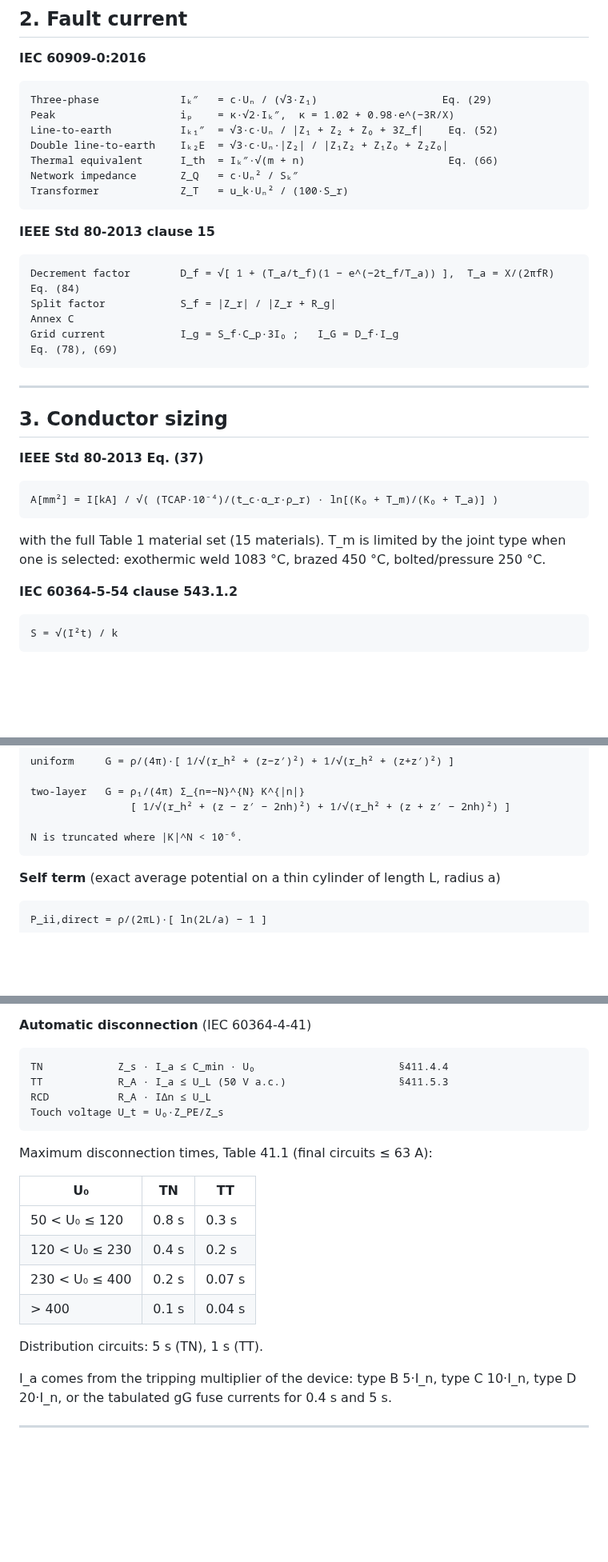
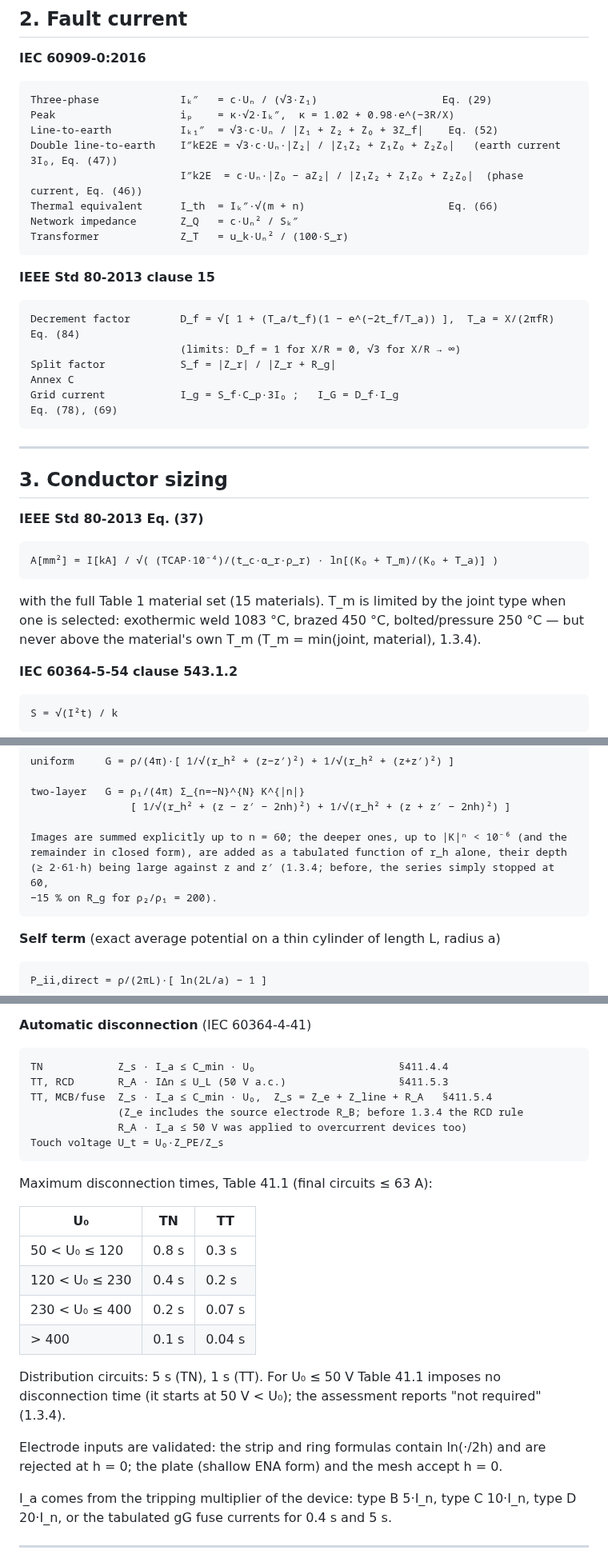
Before and after one commit to emadroshandel/Earthing_System, a Markdown page: docs/METHODS.md, 3 parts joined by grey strips. Shown at 80% size. GitHub-like rendering; blank space fills up the shorter version.

Commit message:
Revise electrical methods and safety equations
Updated equations and descriptions for electrical parameters and safety standards.

```diff
--- a/docs/METHODS.md
+++ b/docs/METHODS.md
@@ -43,7 +43,8 @@ penetration when the electrodes cross the interface, otherwise ρ₁.
     Three-phase             Iₖ″   = c·Uₙ / (√3·Z₁)                    Eq. (29)
     Peak                    iₚ    = κ·√2·Iₖ″,  κ = 1.02 + 0.98·e^(−3R/X)
     Line-to-earth           Iₖ₁″  = √3·c·Uₙ / |Z₁ + Z₂ + Z₀ + 3Z_f|    Eq. (52)
-    Double line-to-earth    Iₖ₂E  = √3·c·Uₙ·|Z₂| / |Z₁Z₂ + Z₁Z₀ + Z₂Z₀|
+    Double line-to-earth    I″kE2E = √3·c·Uₙ·|Z₂| / |Z₁Z₂ + Z₁Z₀ + Z₂Z₀|   (earth current 3I₀, Eq. (47))
+                            I″k2E  = c·Uₙ·|Z₀ − aZ₂| / |Z₁Z₂ + Z₁Z₀ + Z₂Z₀|  (phase current, Eq. (46))
     Thermal equivalent      I_th  = Iₖ″·√(m + n)                       Eq. (66)
     Network impedance       Z_Q   = c·Uₙ² / Sₖ″
     Transformer             Z_T   = u_k·Uₙ² / (100·S_r)
@@ -51,6 +52,7 @@ penetration when the electrodes cross the interface, otherwise ρ₁.
 **IEEE Std 80-2013 clause 15**
 
     Decrement factor        D_f = √[ 1 + (T_a/t_f)(1 − e^(−2t_f/T_a)) ],  T_a = X/(2πfR)   Eq. (84)
+                            (limits: D_f = 1 for X/R = 0, √3 for X/R → ∞)
     Split factor            S_f = |Z_r| / |Z_r + R_g|                                      Annex C
     Grid current            I_g = S_f·C_p·3I₀ ;   I_G = D_f·I_g                            Eq. (78), (69)
 
@@ -63,7 +65,8 @@ penetration when the electrodes cross the interface, otherwise ρ₁.
     A[mm²] = I[kA] / √( (TCAP·10⁻⁴)/(t_c·α_r·ρ_r) · ln[(K₀ + T_m)/(K₀ + T_a)] )
 
 with the full Table 1 material set (15 materials). T_m is limited by the joint type when
-one is selected: exothermic weld 1083 °C, brazed 450 °C, bolted/pressure 250 °C.
+one is selected: exothermic weld 1083 °C, brazed 450 °C, bolted/pressure 250 °C — but never
+above the material's own T_m (T_m = min(joint, material), 1.3.4).
 
 **IEC 60364-5-54 clause 543.1.2**
 
@@ -168,7 +173,10 @@ P_ij is the average potential on segment i per ampere leaked from segment j:
     two-layer   G = ρ₁/(4π) Σ_{n=−N}^{N} K^{|n|}
                     [ 1/√(r_h² + (z − z′ − 2nh)²) + 1/√(r_h² + (z + z′ − 2nh)²) ]
 
-    N is truncated where |K|^N < 10⁻⁶.
+    Images are summed explicitly up to n = 60; the deeper ones, up to |K|ⁿ < 10⁻⁶ (and the
+    remainder in closed form), are added as a tabulated function of r_h alone, their depth
+    (≥ 2·61·h) being large against z and z′ (1.3.4; before, the series simply stopped at 60,
+    −15 % on R_g for ρ₂/ρ₁ = 200).
 
 **Self term** (exact average potential on a thin cylinder of length L, radius a)
 
@@ -218,8 +230,10 @@ For a flat tape the equivalent radius is a = w/4.
 **Automatic disconnection** (IEC 60364-4-41)
 
     TN            Z_s · I_a ≤ C_min · U₀                       §411.4.4
-    TT            R_A · I_a ≤ U_L (50 V a.c.)                  §411.5.3
-    RCD           R_A · IΔn ≤ U_L
+    TT, RCD       R_A · IΔn ≤ U_L (50 V a.c.)                  §411.5.3
+    TT, MCB/fuse  Z_s · I_a ≤ C_min · U₀,  Z_s = Z_e + Z_line + R_A   §411.5.4
+                  (Z_e includes the source electrode R_B; before 1.3.4 the RCD rule
+                  R_A · I_a ≤ 50 V was applied to overcurrent devices too)
     Touch voltage U_t = U₀·Z_PE/Z_s
 
 Maximum disconnection times, Table 41.1 (final circuits ≤ 63 A):
@@ -231,7 +245,11 @@ Maximum disconnection times, Table 41.1 (final circuits ≤ 63 A):
 | 230 < U₀ ≤ 400 | 0.2 s | 0.07 s |
 | > 400 | 0.1 s | 0.04 s |
 
-Distribution circuits: 5 s (TN), 1 s (TT).
+Distribution circuits: 5 s (TN), 1 s (TT). For U₀ ≤ 50 V Table 41.1 imposes no
+disconnection time (it starts at 50 V < U₀); the assessment reports "not required" (1.3.4).
+
+Electrode inputs are validated: the strip and ring formulas contain ln(·/2h) and are
+rejected at h = 0; the plate (shallow ENA form) and the mesh accept h = 0.
 
 I_a comes from the tripping multiplier of the device: type B 5·I_n, type C 10·I_n,
 type D 20·I_n, or the tabulated gG fuse currents for 0.4 s and 5 s.
```
Also changed, not shown: other parts of docs/METHODS.md (+7 -1 lines).
